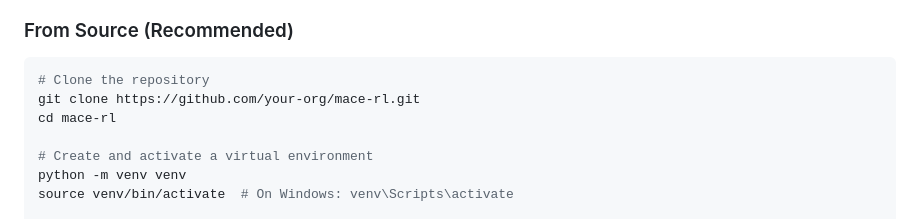
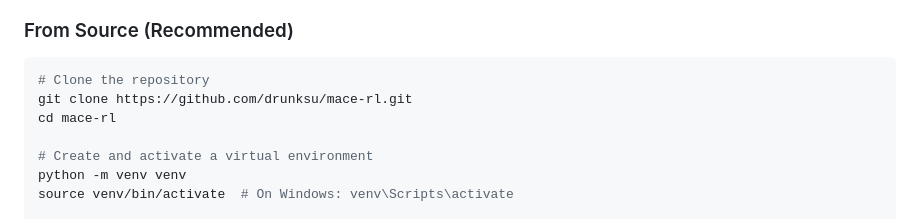
Before and after one commit to drunksu/MACE, a Markdown page: README.md, the part around the change. Rendered like a GitHub page.

````diff
--- a/README.md
+++ b/README.md
@@ -42,7 +42,7 @@ MACE-RL (Microstructure-Aware Conservative Execution via Reinforcement Learning)
 
 ```bash
 # Clone the repository
-git clone https://github.com/your-org/mace-rl.git
+git clone https://github.com/drunksu/mace-rl.git
 cd mace-rl
 
 # Create and activate a virtual environment
````
Also changed, not shown: README_zh.md (+1 -1 lines).
